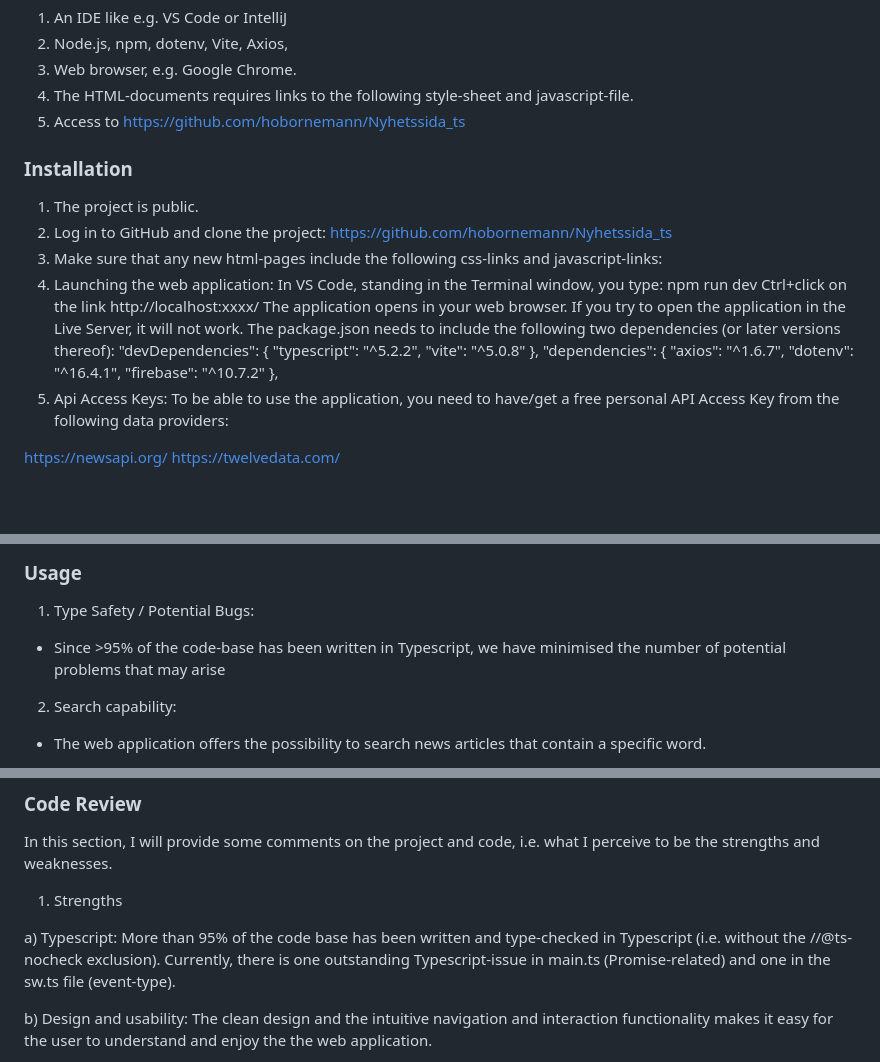
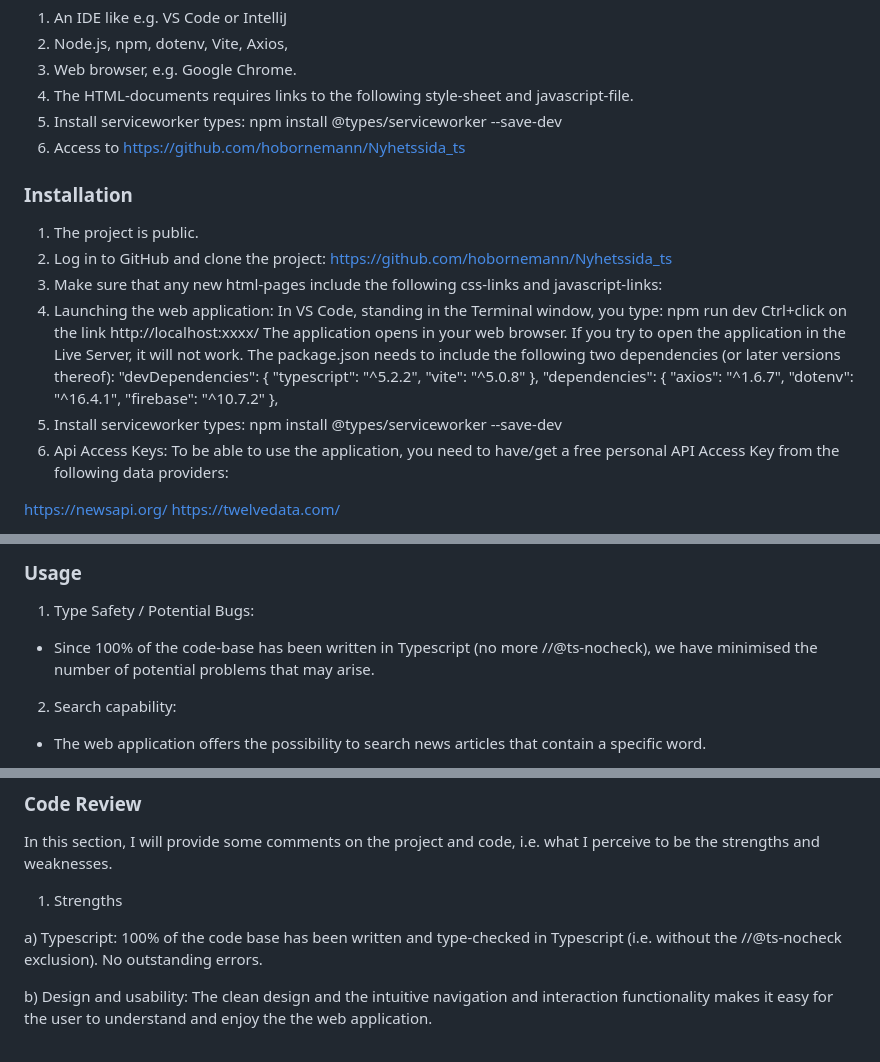
Before and after one commit to hobornemann/Nyhetssida_ts, a Markdown page: README.md, 3 parts joined by grey strips. GitHub-like rendering; blank space fills up the shorter version.

Commit message:
Made final adjustments to README file

```diff
--- a/README.md
+++ b/README.md
@@ -52,7 +52,8 @@ Firebase (work in progress)
     <link rel="stylesheet" href="/style/style.css">
     <link rel="stylesheet" href="/style/media-queries.css">
     <script type="module" src="/src/main.ts" defer></script>
-5. Access to https://github.com/hobornemann/Nyhetssida_ts
+5. Install serviceworker types: npm install @types/serviceworker --save-dev
+6. Access to https://github.com/hobornemann/Nyhetssida_ts
 
 ### Installation
 
@@ -82,7 +83,8 @@ The package.json needs to include the following two dependencies (or later versi
     "dotenv": "^16.4.1",
     "firebase": "^10.7.2"
   },
-5. Api Access Keys:
+5. Install serviceworker types: npm install @types/serviceworker --save-dev
+6. Api Access Keys:
 To be able to use the application, you need to have/get a free personal API Access Key from the following data providers:
 
 https://newsapi.org/
@@ -125,7 +127,7 @@ The web application is a single-page application that fetches headlines, subhead
 ### Usage
 
 1. Type Safety / Potential Bugs:
-- Since >95% of the code-base has been written in Typescript, we have minimised the number of potential problems that may arise
+- Since 100% of the code-base has been written in Typescript (no more //@ts-nocheck), we have minimised the number of potential problems that may arise.
 
 2. Search capability:
 
@@ -180,7 +182,7 @@ In this section, I will provide some comments on the project and code, i.e. what
 1. Strengths
 
 a) Typescript:
-More than 95% of the code base has been written and type-checked in Typescript (i.e. without the //@ts-nocheck exclusion). Currently, there is one outstanding Typescript-issue in main.ts (Promise-related) and one in the sw.ts file (event-type).
+100% of the code base has been written and type-checked in Typescript (i.e. without the //@ts-nocheck exclusion). No outstanding errors.
 
 b) Design and usability:
 The clean design and the intuitive navigation and interaction functionality makes it easy for the user to understand and enjoy the the web application.
```
